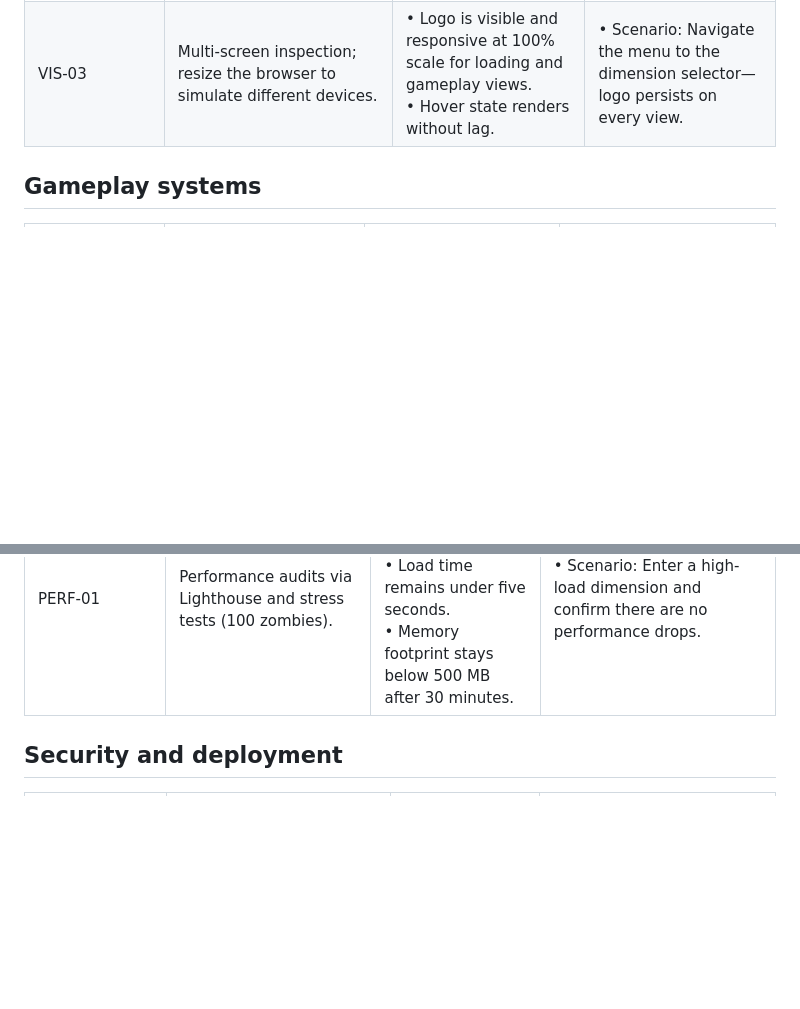
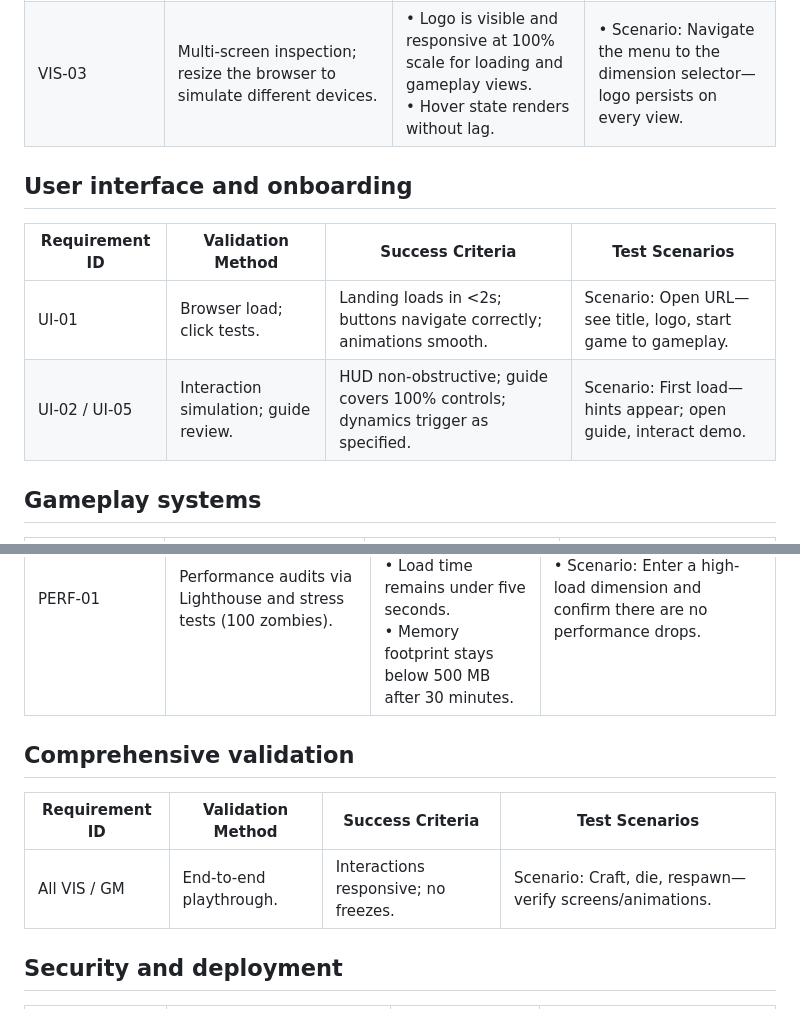
Before and after one commit to p2k3m/InfiniteRails, a Markdown page: docs/validation-matrix.md, 2 parts joined by grey strips. Drawn GitHub-style; blank space fills up the shorter version.

Commit message:
Add UI validation scenarios to matrix

```diff
--- a/docs/validation-matrix.md
+++ b/docs/validation-matrix.md
@@ -9,6 +9,13 @@ Use it as a quick reference when planning manual or automated regression passes.
 | --- | --- | --- | --- |
 | VIS-01 / VIS-02 | Browser testing in Chrome, Firefox, and Safari using DevTools; compare screenshots to Minecraft benchmarks. | • 60 FPS sustained.<br>• Models animate fluidly with no clipping.<br>• Camera remains stable across movements. | • Scenario 1: Load the scene and walk Steve—verify the camera never tilts.<br>• Scenario 2: Spawn a zombie and a golem—confirm aggro behaviour. |
 | VIS-03 | Multi-screen inspection; resize the browser to simulate different devices. | • Logo is visible and responsive at 100% scale for loading and gameplay views.<br>• Hover state renders without lag. | • Scenario: Navigate the menu to the dimension selector—logo persists on every view. |
+
+## User interface and onboarding
+
+| Requirement ID | Validation Method | Success Criteria | Test Scenarios |
+| --- | --- | --- | --- |
+| UI-01 | Browser load; click tests. | Landing loads in <2s; buttons navigate correctly; animations smooth. | Scenario: Open URL—see title, logo, start game to gameplay. |
+| UI-02 / UI-05 | Interaction simulation; guide review. | HUD non-obstructive; guide covers 100% controls; dynamics trigger as specified. | Scenario: First load—hints appear; open guide, interact demo. |
 
 ## Gameplay systems
 
@@ -37,6 +44,12 @@ Use it as a quick reference when planning manual or automated regression passes.
 | --- | --- | --- | --- |
 | PERF-01 | Performance audits via Lighthouse and stress tests (100 zombies). | • Average frame rate stays above 60 FPS.<br>• Load time remains under five seconds.<br>• Memory footprint stays below 500 MB after 30 minutes. | • Scenario: Enter a high-load dimension and confirm there are no performance drops. |
 
+## Comprehensive validation
+
+| Requirement ID | Validation Method | Success Criteria | Test Scenarios |
+| --- | --- | --- | --- |
+| All VIS / GM | End-to-end playthrough. | Interactions responsive; no freezes. | Scenario: Craft, die, respawn—verify screens/animations. |
+
 ## Security and deployment
 
 | Requirement ID | Validation Method | Success Criteria | Test Scenarios |
```
